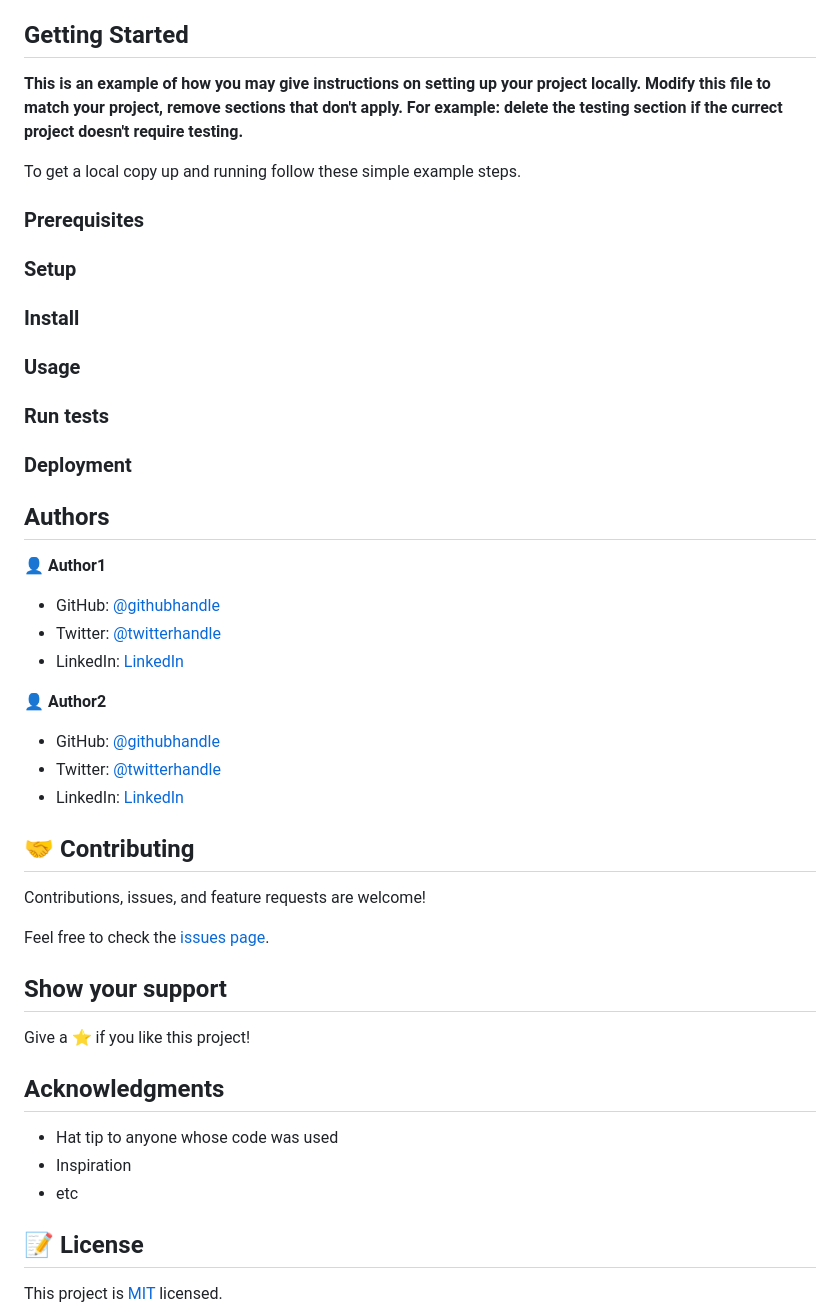
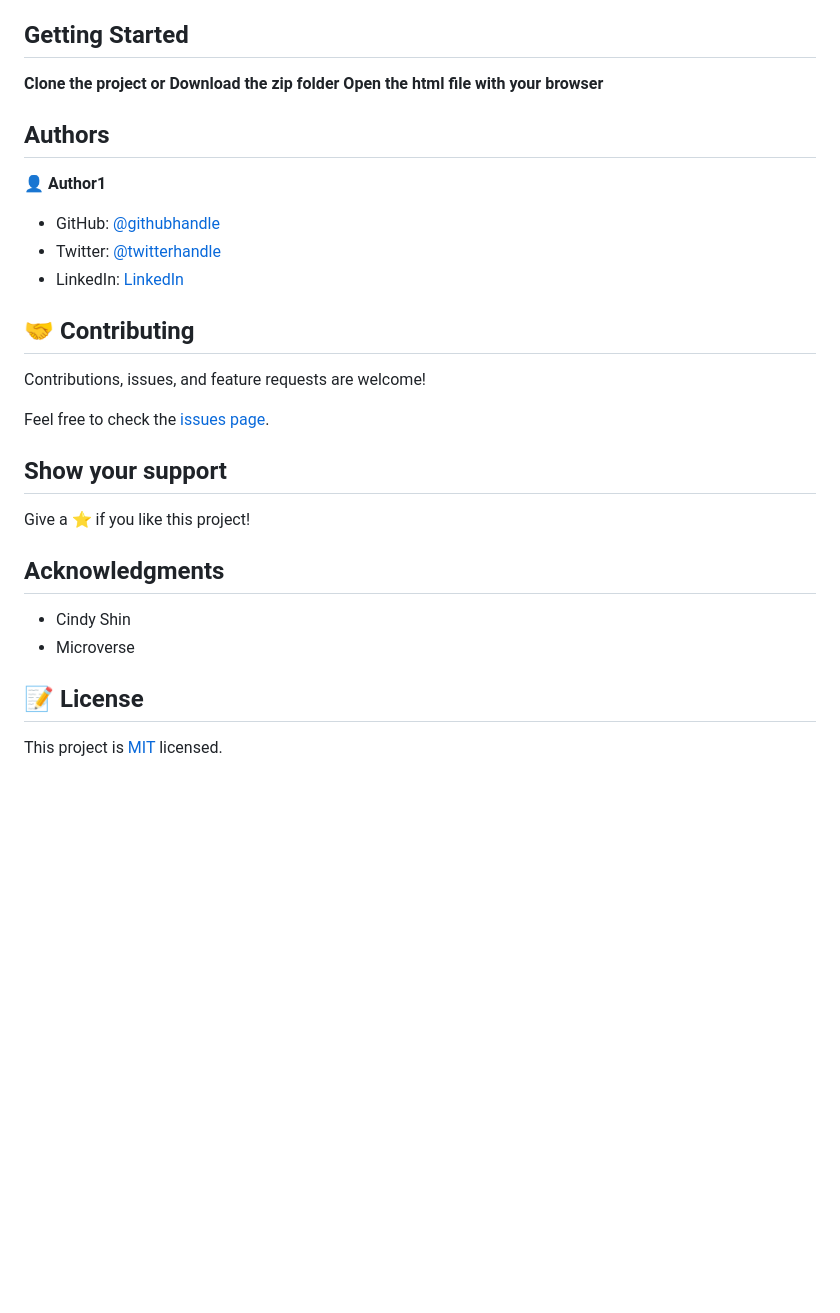
Before and after one commit to Shaher-11/Academy, a Markdown page: README.md, the part around the change printed below. Rendered like a GitHub page; blank space fills up the shorter version.

```diff
--- a/README.md
+++ b/README.md
@@ -21,24 +23,8 @@ Additional description about the project and its features.
 
 ## Getting Started
 
-**This is an example of how you may give instructions on setting up your project locally.**
-**Modify this file to match your project, remove sections that don't apply. For example: delete the testing section if the currect project doesn't require testing.**
-
-
-To get a local copy up and running follow these simple example steps.
-
-### Prerequisites
-
-### Setup
-
-### Install
-
-### Usage
-
-### Run tests
-
-### Deployment
-
+**Clone the project or Download the zip folder**
+**Open the html file with your browser**
 
 
 ## Authors
@@ -51,9 +37,4 @@ To get a local copy up and running follow these simple example steps.
 
-👤 **Author2**
-
-- GitHub: [@githubhandle](https://github.com/githubhandle)
-- Twitter: [@twitterhandle](https://twitter.com/twitterhandle)
-- LinkedIn: [LinkedIn](https://linkedin.com/linkedinhandle)
 
 ## 🤝 Contributing
 
@@ -67,9 +48,8 @@ Give a ⭐️ if you like this project!
 
 ## Acknowledgments
 
-- Hat tip to anyone whose code was used
-- Inspiration
-- etc
+- Cindy Shin
+- Microverse
 
 ## 📝 License
 
```
Also changed, not shown: other parts of README.md (+13 -11 lines), assets/project.png (added), 4 other files.
